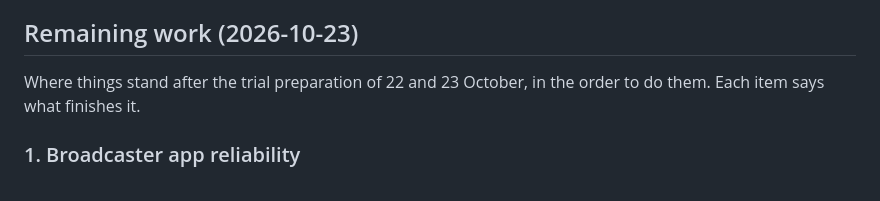
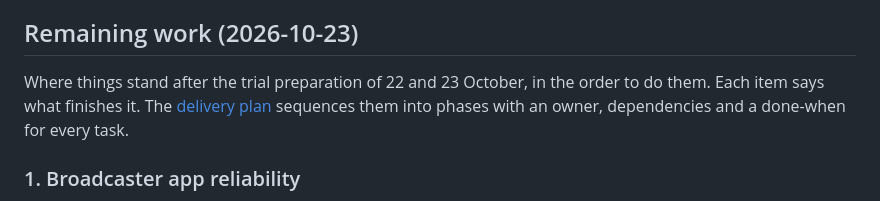
Before and after one commit to forgesworn/sapflow, a Markdown page: GOALS.md, the part around the change. GitHub-like rendering.

Commit message:
docs: delivery plan for the remaining goals

```diff
--- a/GOALS.md
+++ b/GOALS.md
@@ -315,7 +315,9 @@ in every official build.
 ## Remaining work (2026-10-23)
 
 Where things stand after the trial preparation of 22 and 23 October, in the
-order to do them. Each item says what finishes it.
+order to do them. Each item says what finishes it. The
+[delivery plan](docs/delivery-plan.md) sequences them into phases with an
+owner, dependencies and a done-when for every task.
 
 ### 1. Broadcaster app reliability
 
```
Also changed, not shown: docs/delivery-plan.md (added, +97 -0 lines).
